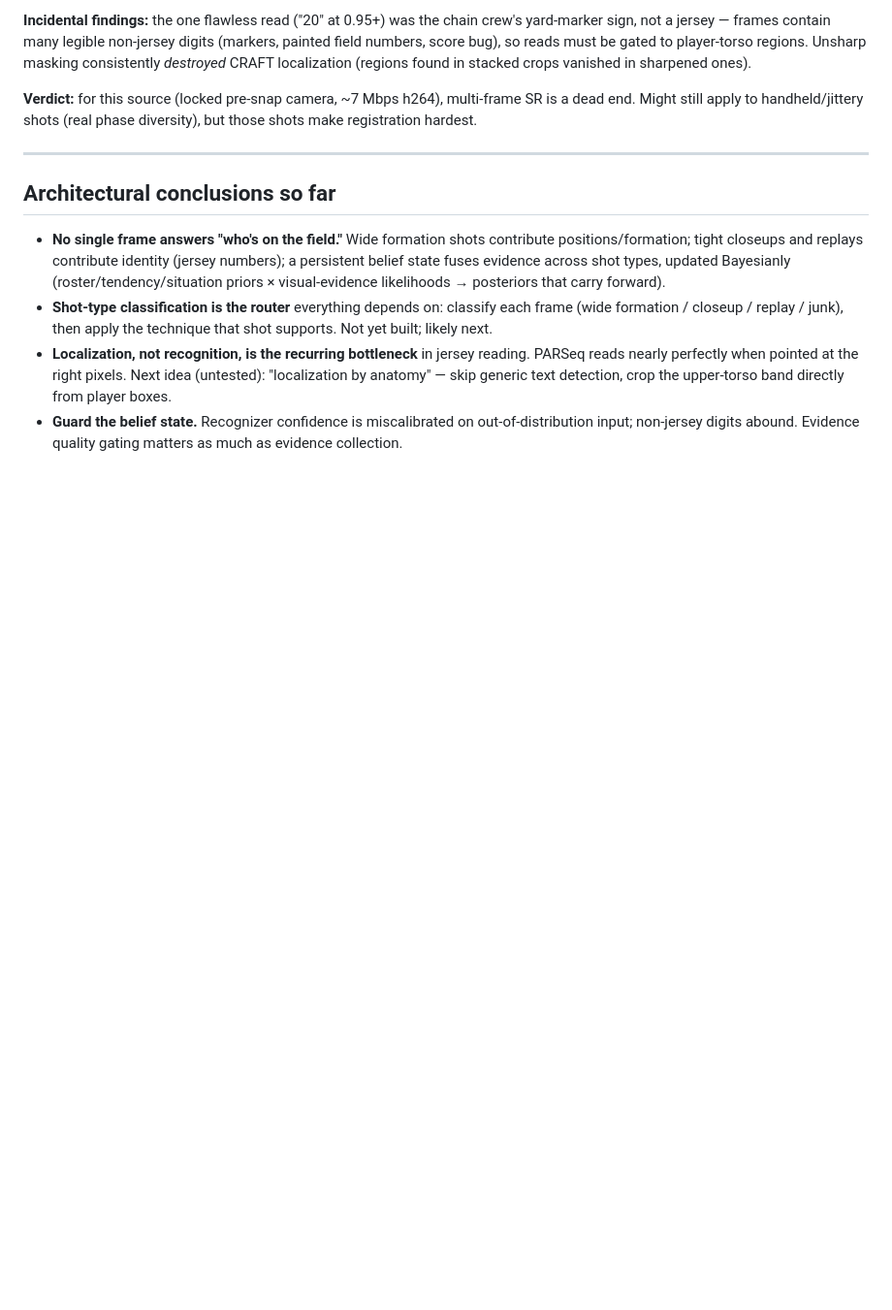
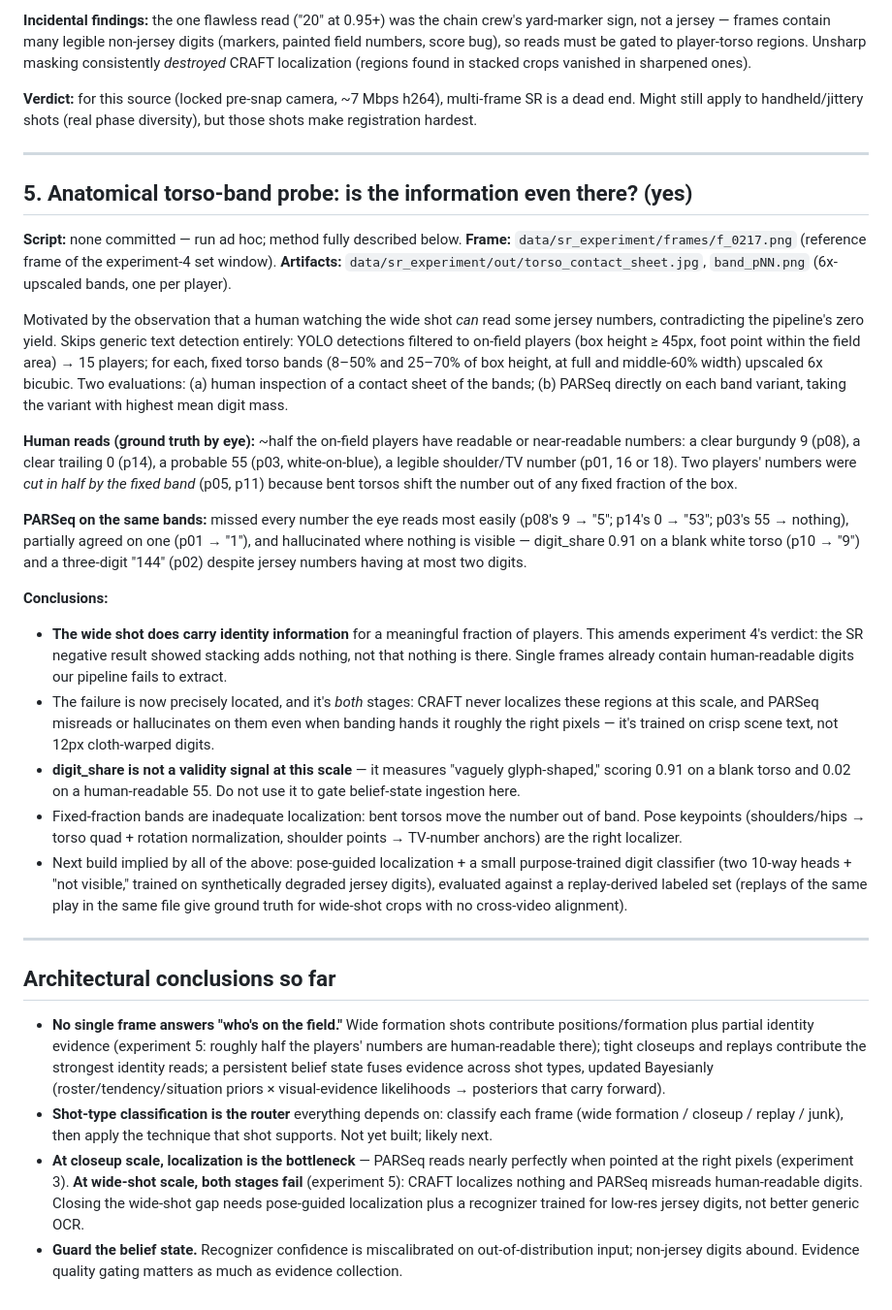
Before and after one commit to ladlestein/field, a Markdown page: EXPERIMENTS.md, the part around the change. Shown at 97% size. Rendered like a GitHub page; blank space fills up the shorter version.

Commit message:
Document anatomical torso-band probe (experiment 5)
The wide formation shot does carry jersey-number information -- roughly
half the on-field players' numbers are human-readable in 6x-upscaled
torso bands -- but both pipeline stages fail to extract it: CRAFT
localizes none of it and PARSeq misreads or hallucinates on bands a
human reads easily. Amends experiment 4's verdict and the architectural
conclusions accordingly.

Co-Authored-By: Claude Fable 5 <noreply@anthropic.com>

```diff
--- a/EXPERIMENTS.md
+++ b/EXPERIMENTS.md
@@ -125,20 +125,77 @@ multi-frame SR is a dead end. Might still apply to handheld/jittery shots
 
 ---
 
+## 5. Anatomical torso-band probe: is the information even there? (yes)
+
+**Script:** none committed — run ad hoc; method fully described below.
+**Frame:** `data/sr_experiment/frames/f_0217.png` (reference frame of the
+experiment-4 set window).
+**Artifacts:** `data/sr_experiment/out/torso_contact_sheet.jpg`,
+`band_pNN.png` (6x-upscaled bands, one per player).
+
+Motivated by the observation that a human watching the wide shot *can* read
+some jersey numbers, contradicting the pipeline's zero yield. Skips generic
+text detection entirely: YOLO detections filtered to on-field players
+(box height ≥ 45px, foot point within the field area) → 15 players; for each,
+fixed torso bands (8–50% and 25–70% of box height, at full and middle-60%
+width) upscaled 6x bicubic. Two evaluations: (a) human inspection of a
+contact sheet of the bands; (b) PARSeq directly on each band variant, taking
+the variant with highest mean digit mass.
+
+**Human reads (ground truth by eye):** ~half the on-field players have
+readable or near-readable numbers: a clear burgundy 9 (p08), a clear trailing
+0 (p14), a probable 55 (p03, white-on-blue), a legible shoulder/TV number
+(p01, 16 or 18). Two players' numbers were *cut in half by the fixed band*
+(p05, p11) because bent torsos shift the number out of any fixed fraction of
+the box.
+
+**PARSeq on the same bands:** missed every number the eye reads most easily
+(p08's 9 → "5"; p14's 0 → "53"; p03's 55 → nothing), partially agreed on one
+(p01 → "1"), and hallucinated where nothing is visible — digit_share 0.91 on
+a blank white torso (p10 → "9") and a three-digit "144" (p02) despite jersey
+numbers having at most two digits.
+
+**Conclusions:**
+- **The wide shot does carry identity information** for a meaningful fraction
+  of players. This amends experiment 4's verdict: the SR negative result
+  showed stacking adds nothing, not that nothing is there. Single frames
+  already contain human-readable digits our pipeline fails to extract.
+- The failure is now precisely located, and it's *both* stages: CRAFT never
+  localizes these regions at this scale, and PARSeq misreads or hallucinates
+  on them even when banding hands it roughly the right pixels — it's trained
+  on crisp scene text, not 12px cloth-warped digits.
+- **digit_share is not a validity signal at this scale** — it measures
+  "vaguely glyph-shaped," scoring 0.91 on a blank torso and 0.02 on a
+  human-readable 55. Do not use it to gate belief-state ingestion here.
+- Fixed-fraction bands are inadequate localization: bent torsos move the
+  number out of band. Pose keypoints (shoulders/hips → torso quad + rotation
+  normalization, shoulder points → TV-number anchors) are the right localizer.
+- Next build implied by all of the above: pose-guided localization + a small
+  purpose-trained digit classifier (two 10-way heads + "not visible," trained
+  on synthetically degraded jersey digits), evaluated against a
+  replay-derived labeled set (replays of the same play in the same file give
+  ground truth for wide-shot crops with no cross-video alignment).
+
+---
+
 ## Architectural conclusions so far
 
 - **No single frame answers "who's on the field."** Wide formation shots
-  contribute positions/formation; tight closeups and replays contribute
-  identity (jersey numbers); a persistent belief state fuses evidence across
-  shot types, updated Bayesianly (roster/tendency/situation priors ×
-  visual-evidence likelihoods → posteriors that carry forward).
+  contribute positions/formation plus partial identity evidence (experiment 5:
+  roughly half the players' numbers are human-readable there); tight closeups
+  and replays contribute the strongest identity reads; a persistent belief
+  state fuses evidence across shot types, updated Bayesianly
+  (roster/tendency/situation priors × visual-evidence likelihoods →
+  posteriors that carry forward).
 - **Shot-type classification is the router** everything depends on: classify
   each frame (wide formation / closeup / replay / junk), then apply the
   technique that shot supports. Not yet built; likely next.
-- **Localization, not recognition, is the recurring bottleneck** in jersey
-  reading. PARSeq reads nearly perfectly when pointed at the right pixels.
-  Next idea (untested): "localization by anatomy" — skip generic text
-  detection, crop the upper-torso band directly from player boxes.
+- **At closeup scale, localization is the bottleneck** — PARSeq reads nearly
+  perfectly when pointed at the right pixels (experiment 3). **At wide-shot
+  scale, both stages fail** (experiment 5): CRAFT localizes nothing and
+  PARSeq misreads human-readable digits. Closing the wide-shot gap needs
+  pose-guided localization plus a recognizer trained for low-res jersey
+  digits, not better generic OCR.
 - **Guard the belief state.** Recognizer confidence is miscalibrated on
   out-of-distribution input; non-jersey digits abound. Evidence quality
   gating matters as much as evidence collection.
```
